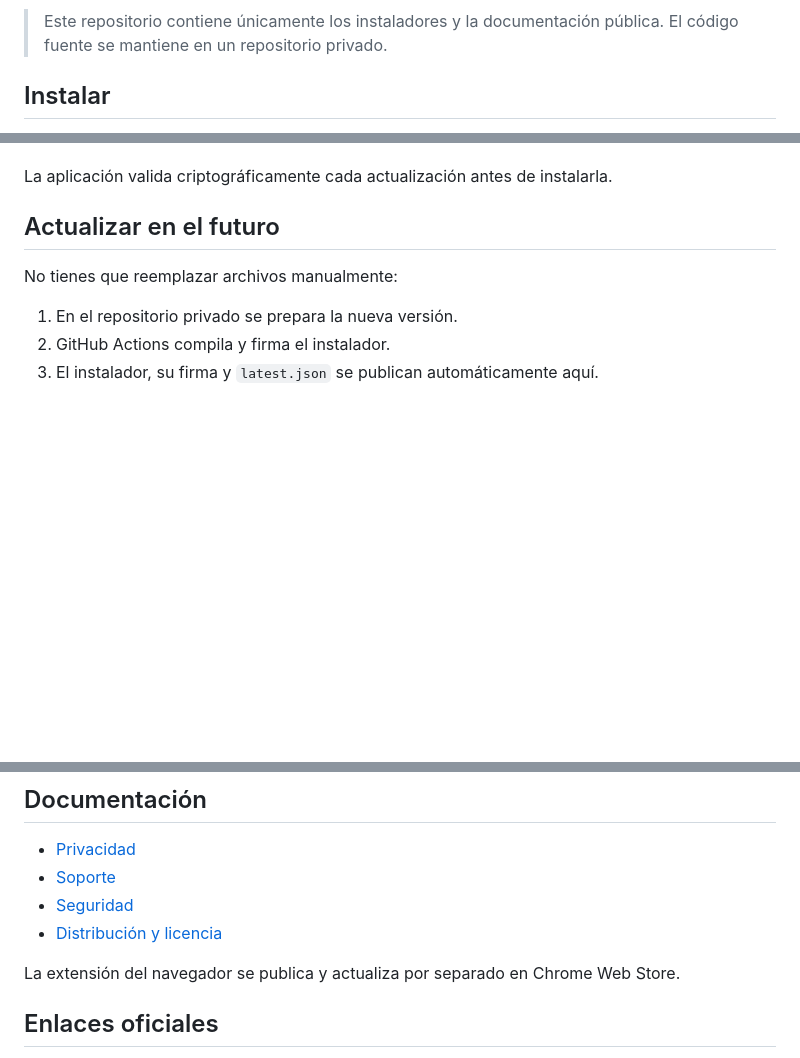
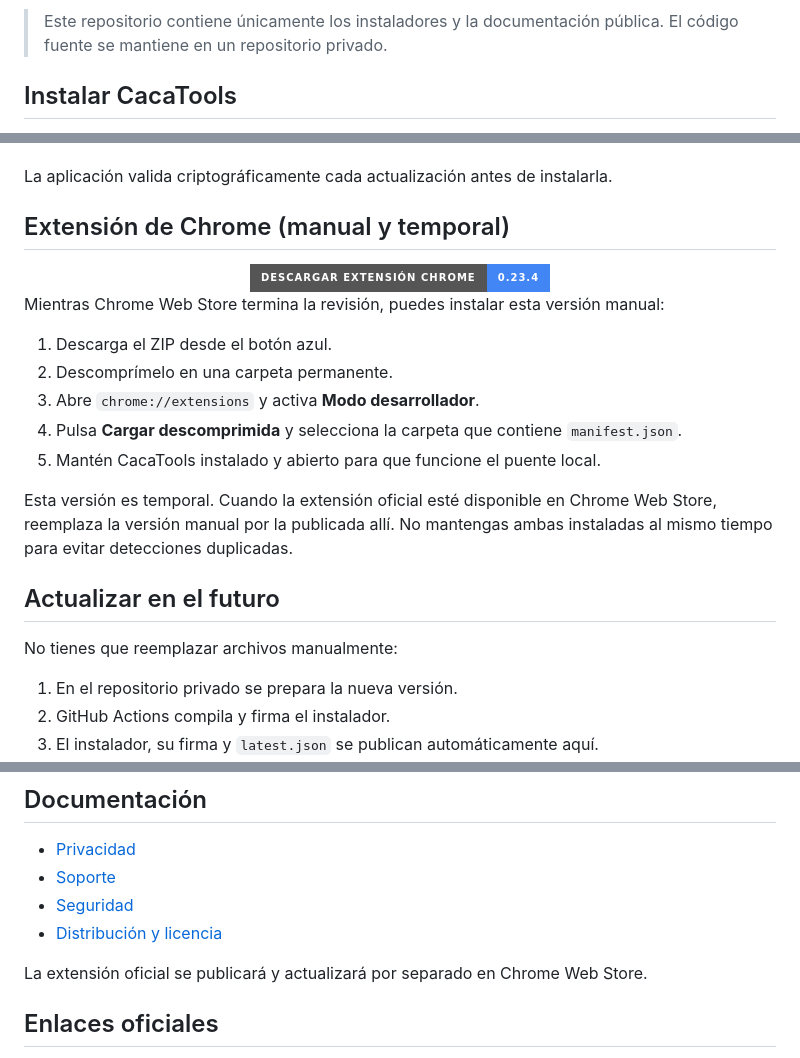
Before and after one commit to CacaPlay/cacatools-download-manager-releases, a Markdown page: README.md, 3 parts joined by grey strips. Drawn GitHub-style; badges without logos; blank space fills up the shorter version.

Commit message:
docs: add Chrome extension download link

```diff
--- a/README.md
+++ b/README.md
@@ -14,5 +19,5 @@
 
 > Este repositorio contiene únicamente los instaladores y la documentación pública. El código fuente se mantiene en un repositorio privado.
 
-## Instalar
+## Instalar CacaTools
 
@@ -21,6 +26,24 @@
 3. Mantén activada la comprobación de actualizaciones.
 
 La aplicación valida criptográficamente cada actualización antes de instalarla.
+
+## Extensión de Chrome (manual y temporal)
+
+<div align="center">
+  <a href="https://github.com/CacaPlay/cacatools-download-manager-releases/releases/download/v0.23.4/CacaTools-Chrome-Extension-0.23.4-manual.zip">
+    <img alt="Descargar extensión manual para Chrome" src="https://img.shields.io/badge/Descargar%20extensi%C3%B3n%20Chrome-0.23.4-4285F4?style=for-the-badge&logo=googlechrome&logoColor=white">
+  </a>
+</div>
+
+Mientras Chrome Web Store termina la revisión, puedes instalar esta versión manual:
+
+1. Descarga el ZIP desde el botón azul.
+2. Descomprímelo en una carpeta permanente.
+3. Abre <code>chrome://extensions</code> y activa **Modo desarrollador**.
+4. Pulsa **Cargar descomprimida** y selecciona la carpeta que contiene <code>manifest.json</code>.
+5. Mantén CacaTools instalado y abierto para que funcione el puente local.
+
+Esta versión es temporal. Cuando la extensión oficial esté disponible en Chrome Web Store, reemplaza la versión manual por la publicada allí. No mantengas ambas instaladas al mismo tiempo para evitar detecciones duplicadas.
 
 ## Actualizar en el futuro
 
@@ -57,7 +80,7 @@ Consulta la explicación oficial de [Microsoft sobre SmartScreen](https://learn.
 - [Seguridad](SECURITY.md)
 - [Distribución y licencia](LICENSE-DISTRIBUTION.md)
 
-La extensión del navegador se publica y actualiza por separado en Chrome Web Store.
+La extensión oficial se publicará y actualizará por separado en Chrome Web Store.
 
 ## Enlaces oficiales
 
```
Also changed, not shown: other parts of README.md (+8 -3 lines).
